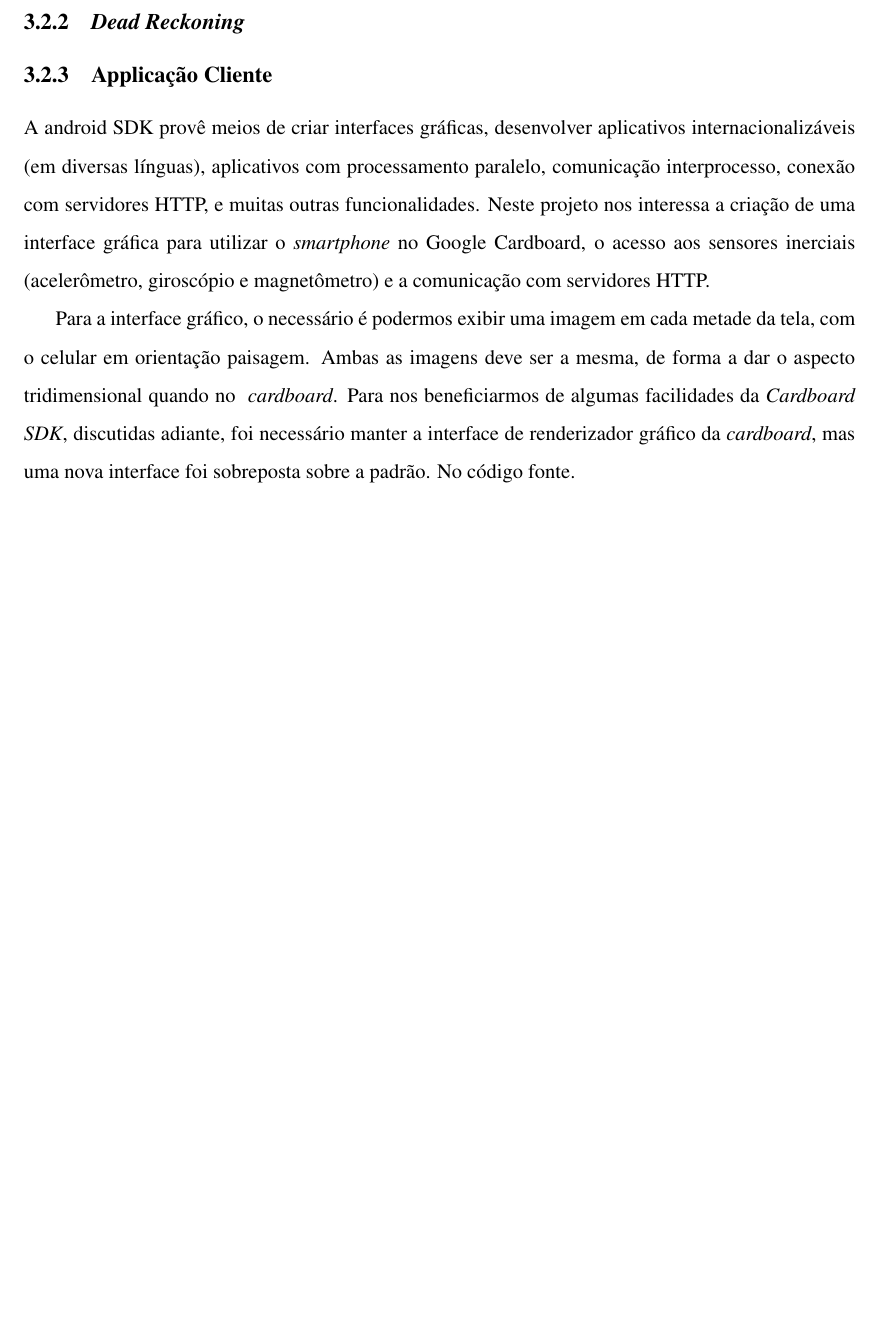
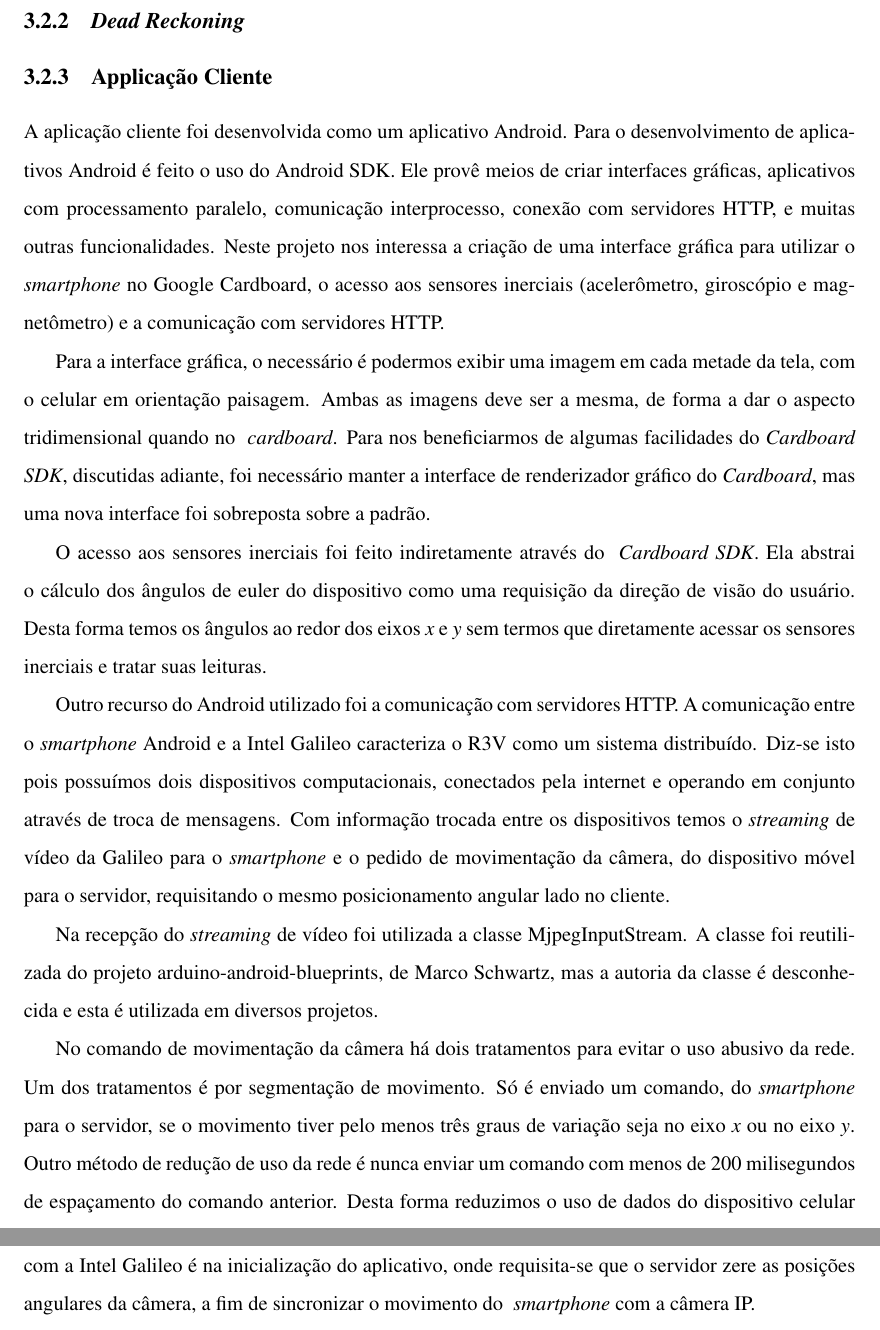
Before and after one commit to ddmendes/R3V-Remote3DViewer, a LaTeX document (relatorio/Template-monografia-2015.tex, which reads relatorio/Content/4_MateriaisMetodos.tex): part of page 17 of 31 before the commit and two parts of pages 17 and 18 of 31 after it, the two joined at a grey line, cut so that both start at the same text, the shorter picture padded with empty space. Compiled offline with pdfLaTeX; the source files are stored in an older character set and shown here as Unicode.

Commit message:
Aplicação Cliente, at Métodos, ok.

```diff
--- a/relatorio/Content/4_MateriaisMetodos.tex
+++ b/relatorio/Content/4_MateriaisMetodos.tex
@@ -152,20 +152,50 @@ Métodos utilizados no projeto.
   % Idea: http://blog.miguelgrinberg.com/post/video-streaming-with-flask
   \subsection{\emph{Dead Reckoning}} % rebs
   \subsection{Applicação Cliente} %davi
-    %%%%%%%%%%%%%%%%%%%%%%%%%%%%%%%%%%%%%%%%%%%%%%%%%%%%%%%
+    A aplicação cliente foi desenvolvida como um aplicativo Android. Para o
+    desenvolvimento de aplicativos Android é feito o uso do Android SDK. Ele
+    provê meios de criar interfaces gráficas, aplicativos com processamento
+    paralelo, comunicação interprocesso, conexão com servidores HTTP, e muitas
+    outras funcionalidades. Neste projeto nos interessa a criação de uma
+    interface gráfica para utilizar o \emph{smartphone} no Google Cardboard, o
+    acesso aos sensores inerciais (acelerômetro, giroscópio e magnetômetro) e a
+    comunicação com servidores HTTP.
 
-    A android SDK provê meios de criar interfaces gráficas, desenvolver
-    aplicativos internacionalizáveis (em diversas línguas), aplicativos com
-    processamento paralelo, comunicação interprocesso, conexão com servidores
-    HTTP, e muitas outras funcionalidades. Neste projeto nos interessa a criação
-    de uma interface gráfica para utilizar o \emph{smartphone} no Google
-    Cardboard, o acesso aos sensores inerciais (acelerômetro, giroscópio e
-    magnetômetro) e a comunicação com servidores HTTP.
-
-    Para a interface gráfico, o necessário é podermos exibir uma imagem em cada
+    Para a interface gráfica, o necessário é podermos exibir uma imagem em cada
     metade da tela, com o celular em orientação paisagem. Ambas as imagens deve
     ser a mesma, de forma a dar o aspecto tridimensional quando no \emph{
-    cardboard}. Para nos beneficiarmos de algumas facilidades da \emph{Cardboard
+    cardboard}. Para nos beneficiarmos de algumas facilidades do \emph{Cardboard
     SDK}, discutidas adiante, foi necessário manter a interface de renderizador
-    gráfico da \emph{cardboard}, mas uma nova interface foi sobreposta sobre a
-    padrão. No código fonte.
+    gráfico do \emph{Cardboard}, mas uma nova interface foi sobreposta sobre a
+    padrão.
+
+    O acesso aos sensores inerciais foi feito indiretamente através do \emph{
+    Cardboard SDK}. Ela abstrai o cálculo dos ângulos de euler do dispositivo
+    como uma requisição da direção de visão do usuário. Desta forma temos os
+    ângulos ao redor dos eixos $x$ e $y$ sem termos que diretamente acessar os
+    sensores inerciais e tratar suas leituras.
+
+    Outro recurso do Android utilizado foi a comunicação com servidores HTTP. A
+    comunicação entre o \emph{smartphone} Android e a Intel Galileo caracteriza
+    o R3V como um sistema distribuído. Diz-se isto pois possuímos dois dispositivos
+    computacionais, conectados pela internet e operando em conjunto através de
+    troca de mensagens. Com informação trocada entre os dispositivos temos o
+    \emph{streaming} de vídeo da Galileo para o \emph{smartphone} e o pedido de
+    movimentação da câmera, do dispositivo móvel para o servidor, requisitando
+    o mesmo posicionamento angular lado no cliente.
+
+    Na recepção do \emph{streaming} de vídeo foi utilizada a classe MjpegInputStream.
+    A classe foi reutilizada do projeto arduino-android-blueprints, de Marco Schwartz,
+    mas a autoria da classe é desconhecida e esta é utilizada em diversos projetos.
+
+    No comando de movimentação da câmera há dois tratamentos para evitar o uso
+    abusivo da rede. Um dos tratamentos é por segmentação de movimento. Só é
+    enviado um comando, do \emph{smartphone} para o servidor, se o movimento
+    tiver pelo menos três graus de variação seja no eixo $x$ ou no eixo $y$.
+    Outro método de redução de uso da rede é nunca enviar um comando com menos
+    de 200 milisegundos de espaçamento do comando anterior. Desta forma reduzimos
+    o uso de dados do dispositivo celular e evitamos de sobrecarregar o servidor
+    com muitas requisições. Outro contato do dispositivo móvel com a Intel Galileo
+    é na inicialização do aplicativo, onde requisita-se que o servidor zere as
+    posições angulares da câmera, a fim de sincronizar o movimento do \emph{
+    smartphone} com a câmera IP.
```
Also changed, not shown: relatorio/Content/4_MateriaisMetodos.tex (10 more changed lines).
